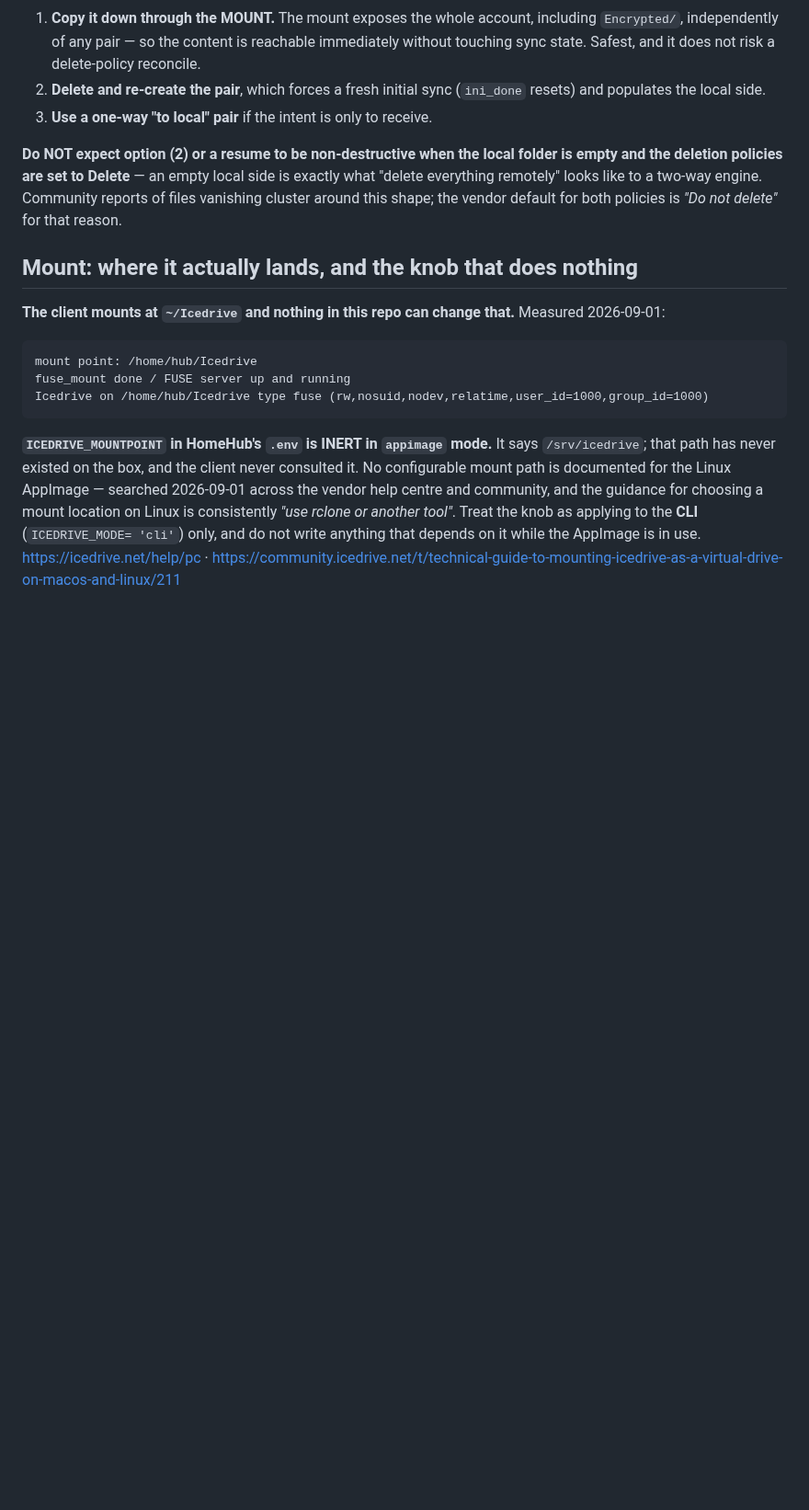
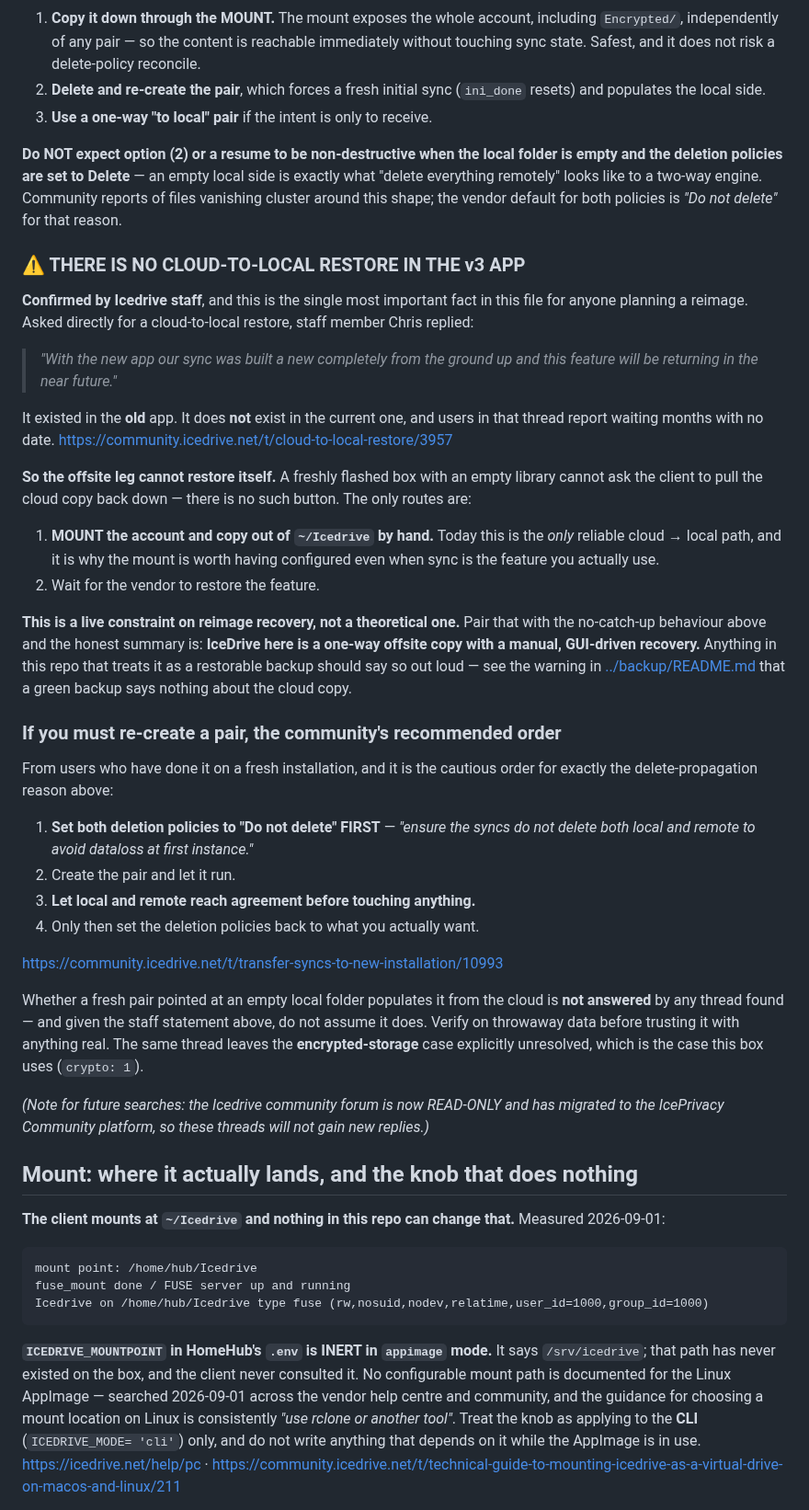
Before and after one commit to diytechy/MiniPC-Deployer, a Markdown page: stack/remote-ui/README.md, the part around the change. Shown at 92% size. Drawn GitHub-style; blank space fills up the shorter version.

Commit message:
Icedrive v3 has no cloud-to-local restore, so the offsite leg cannot restore itself
Confirmed by Icedrive staff on their community forum. Asked directly for a
cloud-to-local restore, Chris replied: "With the new app our sync was built a new
completely from the ground up and this feature will be returning in the near
future." It existed in the old app; it does not exist in the current one, and
users in that thread report waiting months with no date.

That is a live constraint on reimage recovery rather than a theoretical one. A
freshly flashed box with an empty library cannot ask the client to pull the cloud
copy back down — there is no such button. The only route today is to mount the
account and copy out of ~/Icedrive by hand, which is why the mount is worth having
configured even when sync is the feature actually in use.

Combined with the no-catch-up behaviour already recorded, the honest summary is
that IceDrive here is a one-way offsite copy with a manual, GUI-driven recovery.
Anything in this repo treating it as a restorable backup should say so out loud.

Also recorded, from users who have rebuilt pairs on a fresh installation: set both
deletion policies to "Do not delete" BEFORE creating the pair, let local and remote
reach agreement, and only then set the policies back. That is the cautious order
for the same delete-propagation reason — an empty local side is what "delete
everything remotely" looks like to a two-way engine.

Two things left explicitly unanswered rather than guessed: whether a fresh pair
pointed at an empty local folder populates it from the cloud at all, and the
encrypted-storage case, which is the one this box uses. Verify both on throwaway
data before trusting them.

Noted for future searches: the Icedrive community forum is now read-only and has
migrated to the IcePrivacy Community platform.

Co-Authored-By: Claude Opus 5 (1M context) <noreply@anthropic.com>

```diff
--- a/stack/remote-ui/README.md
+++ b/stack/remote-ui/README.md
@@ -245,6 +245,58 @@ side is exactly what "delete everything remotely" looks like to a two-way
 engine. Community reports of files vanishing cluster around this shape; the
 vendor default for both policies is *"Do not delete"* for that reason.
 
+### ⚠ THERE IS NO CLOUD-TO-LOCAL RESTORE IN THE v3 APP
+
+**Confirmed by Icedrive staff**, and this is the single most important fact in
+this file for anyone planning a reimage. Asked directly for a cloud-to-local
+restore, staff member Chris replied:
+
+> *"With the new app our sync was built a new completely from the ground up and
+> this feature will be returning in the near future."*
+
+It existed in the **old** app. It does **not** exist in the current one, and
+users in that thread report waiting months with no date.
+<https://community.icedrive.net/t/cloud-to-local-restore/3957>
+
+**So the offsite leg cannot restore itself.** A freshly flashed box with an
+empty library cannot ask the client to pull the cloud copy back down — there is
+no such button. The only routes are:
+
+1. **MOUNT the account and copy out of `~/Icedrive` by hand.** Today this is the
+   *only* reliable cloud → local path, and it is why the mount is worth having
+   configured even when sync is the feature you actually use.
+2. Wait for the vendor to restore the feature.
+
+**This is a live constraint on reimage recovery, not a theoretical one.** Pair
+that with the no-catch-up behaviour above and the honest summary is: **IceDrive
+here is a one-way offsite copy with a manual, GUI-driven recovery.** Anything in
+this repo that treats it as a restorable backup should say so out loud — see the
+warning in [../backup/README.md](../backup/README.md) that a green backup says
+nothing about the cloud copy.
+
+### If you must re-create a pair, the community's recommended order
+
+From users who have done it on a fresh installation, and it is the cautious
+order for exactly the delete-propagation reason above:
+
+1. **Set both deletion policies to "Do not delete" FIRST** — *"ensure the syncs
+   do not delete both local and remote to avoid dataloss at first instance."*
+2. Create the pair and let it run.
+3. **Let local and remote reach agreement before touching anything.**
+4. Only then set the deletion policies back to what you actually want.
+
+<https://community.icedrive.net/t/transfer-syncs-to-new-installation/10993>
+
+Whether a fresh pair pointed at an empty local folder populates it from the
+cloud is **not answered** by any thread found — and given the staff statement
+above, do not assume it does. Verify on throwaway data before trusting it with
+anything real. The same thread leaves the **encrypted-storage** case explicitly
+unresolved, which is the case this box uses (`crypto: 1`).
+
+*(Note for future searches: the Icedrive community forum is now READ-ONLY and
+has migrated to the IcePrivacy Community platform, so these threads will not
+gain new replies.)*
+
 ## Mount: where it actually lands, and the knob that does nothing
 
 **The client mounts at `~/Icedrive` and nothing in this repo can change that.**
```
